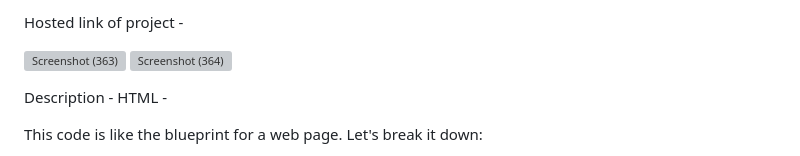
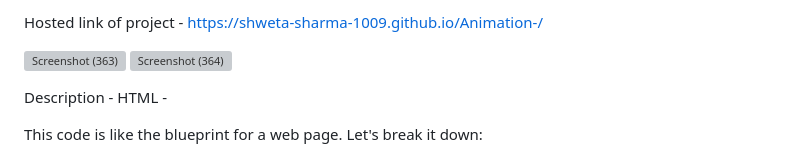
Before and after one commit to shweta-sharma-1009/Animation-, a Markdown page: README.md, the part around the change. Rendered like a GitHub page; grey boxes are pictures that could not be loaded.

```diff
--- a/README.md
+++ b/README.md
@@ -1,4 +1,4 @@
-Hosted link of project -
+Hosted link of project - https://shweta-sharma-1009.github.io/Animation-/
 
 ![Screenshot (363)](https://github.com/shweta-sharma-1009/Animation-/assets/128416925/7a99a9c1-7d21-459c-8fbf-87ae3a915358)
 ![Screenshot (364)](https://github.com/shweta-sharma-1009/Animation-/assets/128416925/fee8fd31-035d-4c4a-ac3e-1da77c669962)
```
